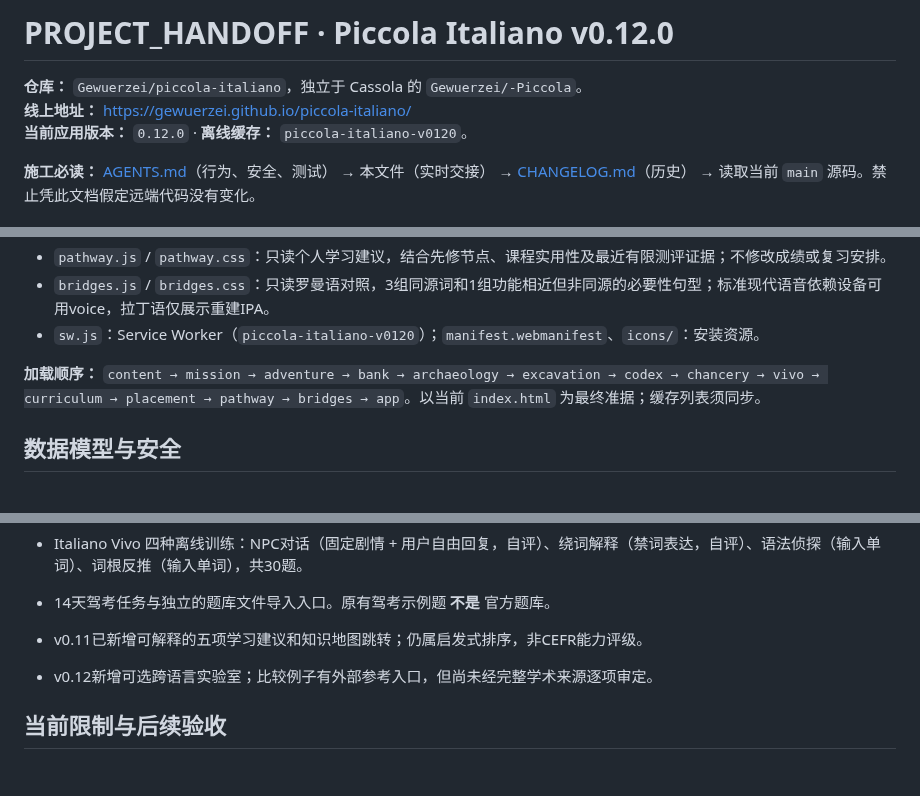
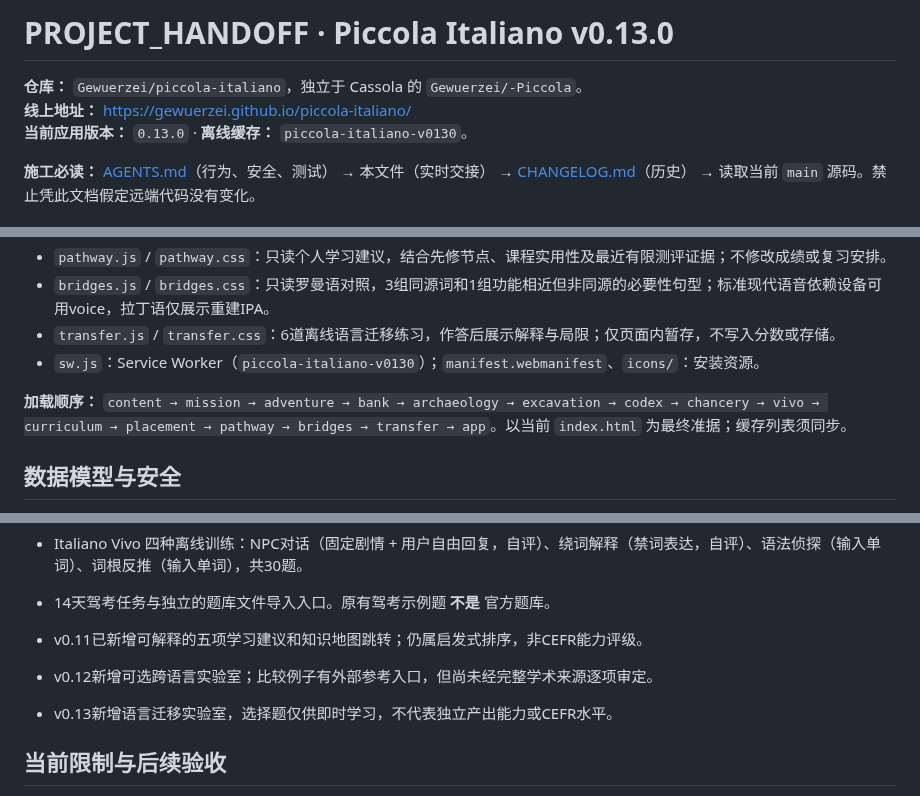
Before and after one commit to Gewuerzei/piccola-italiano, a Markdown page: PROJECT_HANDOFF.md, 3 parts joined by grey strips. GitHub-like rendering; blank space fills up the shorter version.

Commit message:
docs: record v0.13 transfer learning laboratory

```diff
--- a/PROJECT_HANDOFF.md
+++ b/PROJECT_HANDOFF.md
@@ -1,8 +1,8 @@
-# PROJECT_HANDOFF · Piccola Italiano v0.12.0
+# PROJECT_HANDOFF · Piccola Italiano v0.13.0
 
 **仓库：** `Gewuerzei/piccola-italiano`，独立于 Cassola 的 `Gewuerzei/-Piccola`。
 **线上地址：** https://gewuerzei.github.io/piccola-italiano/
-**当前应用版本：** `0.12.0` · **离线缓存：** `piccola-italiano-v0120`。
+**当前应用版本：** `0.13.0` · **离线缓存：** `piccola-italiano-v0130`。
 
 **施工必读：** [AGENTS.md](AGENTS.md)（行为、安全、测试） → 本文件（实时交接） → [CHANGELOG.md](CHANGELOG.md)（历史） → 读取当前 `main` 源码。禁止凭此文档假定远端代码没有变化。
 
@@ -32,9 +32,10 @@
 - `placement.js` / `placement.css`：文书院可选定位、15道自编题池（每方向5级各1题）、每次12道适应性选择题 + 1项自由写作自评、分方向观察报告。
 - `pathway.js` / `pathway.css`：只读个人学习建议，结合先修节点、课程实用性及最近有限测评证据；不修改成绩或复习安排。
 - `bridges.js` / `bridges.css`：只读罗曼语对照，3组同源词和1组功能相近但非同源的必要性句型；标准现代语音依赖设备可用voice，拉丁语仅展示重建IPA。
-- `sw.js`：Service Worker（`piccola-italiano-v0120`）；`manifest.webmanifest`、`icons/`：安装资源。
+- `transfer.js` / `transfer.css`：6道离线语言迁移练习，作答后展示解释与局限；仅页面内暂存，不写入分数或存储。
+- `sw.js`：Service Worker（`piccola-italiano-v0130`）；`manifest.webmanifest`、`icons/`：安装资源。
 
-**加载顺序：** `content → mission → adventure → bank → archaeology → excavation → codex → chancery → vivo → curriculum → placement → pathway → bridges → app`。以当前 `index.html` 为最终准据；缓存列表须同步。
+**加载顺序：** `content → mission → adventure → bank → archaeology → excavation → codex → chancery → vivo → curriculum → placement → pathway → bridges → transfer → app`。以当前 `index.html` 为最终准据；缓存列表须同步。
 
 ## 数据模型与安全
 
@@ -62,6 +63,8 @@
 
 - v0.12新增可选跨语言实验室；比较例子有外部参考入口，但尚未经完整学术来源逐项审定。
 
+- v0.13新增语言迁移实验室，选择题仅供即时学习，不代表独立产出能力或CEFR水平。
+
 ## 当前限制与后续验收
 
 1. 官方驾考题库的原始 TXT 解析、实际版本和题数，**尚未通过真实文件验证**。不允许做出官方题库已导入的承诺。
```
